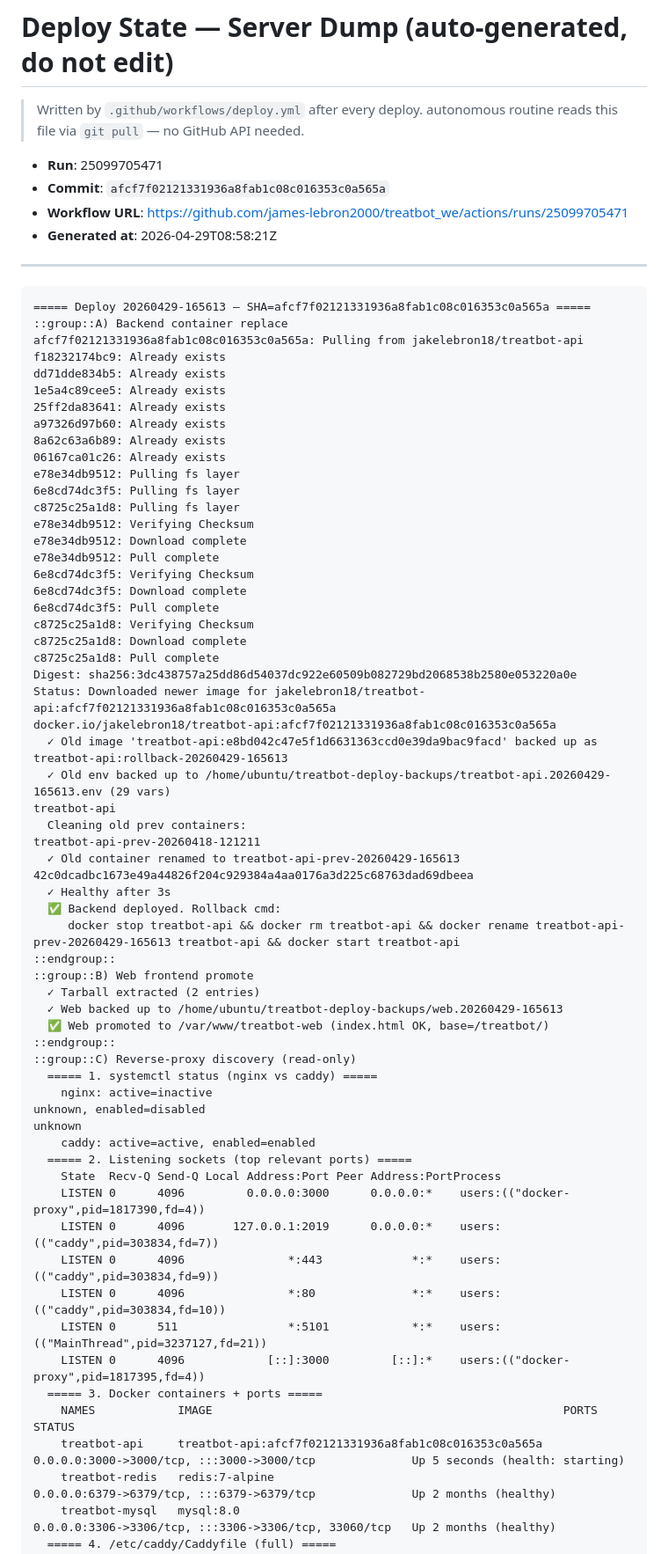
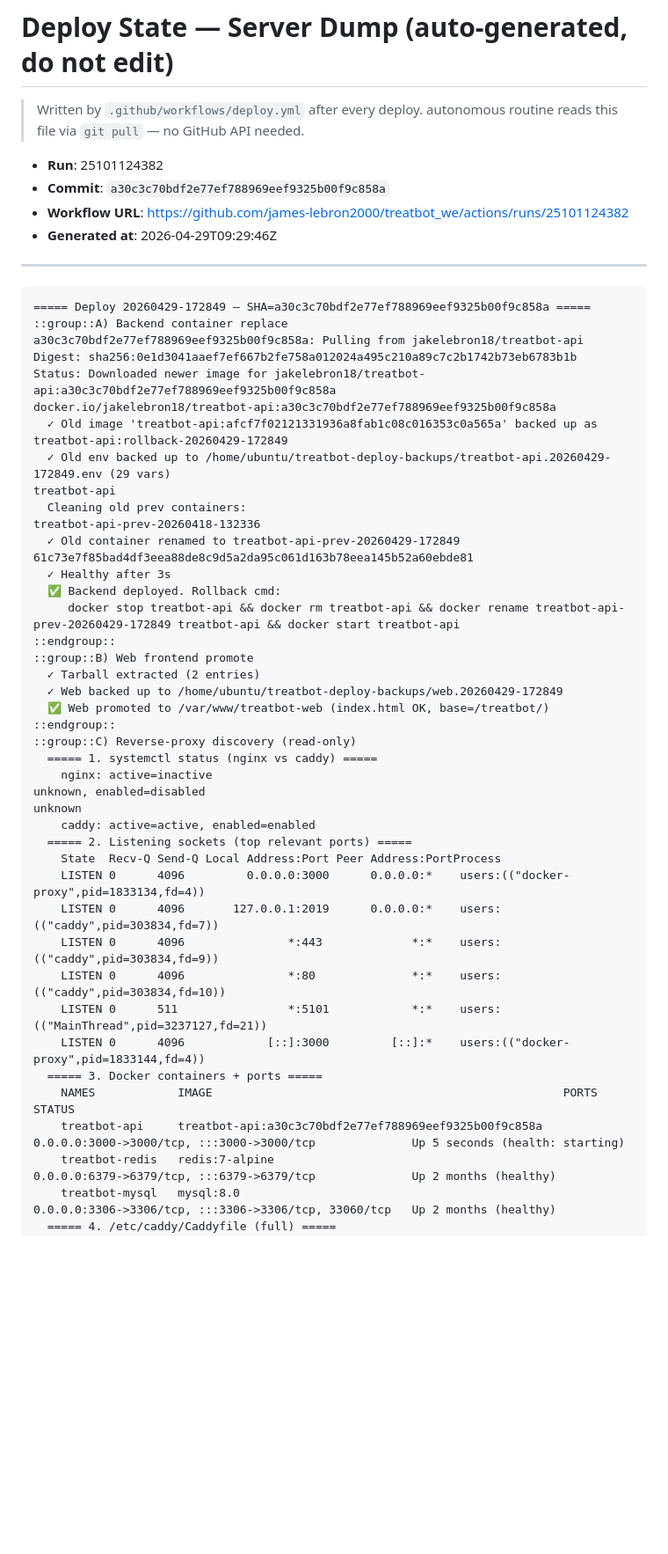
Before and after one commit to james-lebron2000/treatbot_we, a Markdown page: docs/deploy-state-server-dump.md, the part around one of its changes. Shown at 88% size. Rendered like a GitHub page; blank space fills up the shorter version.

Commit message:
chore(deploy-state): update server dump from run 25101124382

````diff
--- a/docs/deploy-state-server-dump.md
+++ b/docs/deploy-state-server-dump.md
@@ -3,53 +3,34 @@
 > Written by `.github/workflows/deploy.yml` after every deploy.
 > autonomous routine reads this file via `git pull` — no GitHub API needed.
 
-- **Run**: 25099705471
-- **Commit**: `afcf7f02121331936a8fab1c08c016353c0a565a`
-- **Workflow URL**: https://github.com/james-lebron2000/treatbot_we/actions/runs/25099705471
-- **Generated at**: 2026-04-29T08:58:21Z
+- **Run**: 25101124382
+- **Commit**: `a30c3c70bdf2e77ef788969eef9325b00f9c858a`
+- **Workflow URL**: https://github.com/james-lebron2000/treatbot_we/actions/runs/25101124382
+- **Generated at**: 2026-04-29T09:29:46Z
 
 ---
 
 ```
-===== Deploy 20260429-165613 — SHA=afcf7f02121331936a8fab1c08c016353c0a565a =====
+===== Deploy 20260429-172849 — SHA=a30c3c70bdf2e77ef788969eef9325b00f9c858a =====
 ::group::A) Backend container replace
-afcf7f02121331936a8fab1c08c016353c0a565a: Pulling from jakelebron18/treatbot-api
-f18232174bc9: Already exists
-dd71dde834b5: Already exists
-1e5a4c89cee5: Already exists
-25ff2da83641: Already exists
-a97326d97b60: Already exists
-8a62c63a6b89: Already exists
-06167ca01c26: Already exists
-e78e34db9512: Pulling fs layer
-6e8cd74dc3f5: Pulling fs layer
-c8725c25a1d8: Pulling fs layer
-e78e34db9512: Verifying Checksum
-e78e34db9512: Download complete
-e78e34db9512: Pull complete
-6e8cd74dc3f5: Verifying Checksum
-6e8cd74dc3f5: Download complete
-6e8cd74dc3f5: Pull complete
-c8725c25a1d8: Verifying Checksum
-c8725c25a1d8: Download complete
-c8725c25a1d8: Pull complete
-Digest: sha256:3dc438757a25dd86d54037dc922e60509b082729bd2068538b2580e053220a0e
-Status: Downloaded newer image for jakelebron18/treatbot-api:afcf7f02121331936a8fab1c08c016353c0a565a
-docker.io/jakelebron18/treatbot-api:afcf7f02121331936a8fab1c08c016353c0a565a
-  ✓ Old image 'treatbot-api:e8bd042c47e5f1d6631363ccd0e39da9bac9facd' backed up as treatbot-api:rollback-20260429-165613
-  ✓ Old env backed up to /home/ubuntu/treatbot-deploy-backups/treatbot-api.20260429-165613.env (29 vars)
+a30c3c70bdf2e77ef788969eef9325b00f9c858a: Pulling from jakelebron18/treatbot-api
+Digest: sha256:0e1d3041aaef7ef667b2fe758a012024a495c210a89c7c2b1742b73eb6783b1b
+Status: Downloaded newer image for jakelebron18/treatbot-api:a30c3c70bdf2e77ef788969eef9325b00f9c858a
+docker.io/jakelebron18/treatbot-api:a30c3c70bdf2e77ef788969eef9325b00f9c858a
+  ✓ Old image 'treatbot-api:afcf7f02121331936a8fab1c08c016353c0a565a' backed up as treatbot-api:rollback-20260429-172849
+  ✓ Old env backed up to /home/ubuntu/treatbot-deploy-backups/treatbot-api.20260429-172849.env (29 vars)
 treatbot-api
   Cleaning old prev containers:
-treatbot-api-prev-20260418-121211
-  ✓ Old container renamed to treatbot-api-prev-20260429-165613
-42c0dcadbc1673e49a44826f204c929384a4aa0176a3d225c68763dad69dbeea
+treatbot-api-prev-20260418-132336
+  ✓ Old container renamed to treatbot-api-prev-20260429-172849
+61c73e7f85bad4df3eea88de8c9d5a2da95c061d163b78eea145b52a60ebde81
   ✓ Healthy after 3s
   ✅ Backend deployed. Rollback cmd:
-     docker stop treatbot-api && docker rm treatbot-api && docker rename treatbot-api-prev-20260429-165613 treatbot-api && docker start treatbot-api
+     docker stop treatbot-api && docker rm treatbot-api && docker rename treatbot-api-prev-20260429-172849 treatbot-api && docker start treatbot-api
 ::endgroup::
 ::group::B) Web frontend promote
   ✓ Tarball extracted (2 entries)
-  ✓ Web backed up to /home/ubuntu/treatbot-deploy-backups/web.20260429-165613
+  ✓ Web backed up to /home/ubuntu/treatbot-deploy-backups/web.20260429-172849
   ✅ Web promoted to /var/www/treatbot-web (index.html OK, base=/treatbot/)
 ::endgroup::
 ::group::C) Reverse-proxy discovery (read-only)
@@ -60,15 +41,15 @@ unknown
     caddy: active=active, enabled=enabled
   ===== 2. Listening sockets (top relevant ports) =====
     State  Recv-Q Send-Q Local Address:Port Peer Address:PortProcess
-    LISTEN 0      4096         0.0.0.0:3000      0.0.0.0:*    users:(("docker-proxy",pid=1817390,fd=4))
+    LISTEN 0      4096         0.0.0.0:3000      0.0.0.0:*    users:(("docker-proxy",pid=1833134,fd=4))
     LISTEN 0      4096       127.0.0.1:2019      0.0.0.0:*    users:(("caddy",pid=303834,fd=7))
     LISTEN 0      4096               *:443             *:*    users:(("caddy",pid=303834,fd=9))
     LISTEN 0      4096               *:80              *:*    users:(("caddy",pid=303834,fd=10))
     LISTEN 0      511                *:5101            *:*    users:(("MainThread",pid=3237127,fd=21))
-    LISTEN 0      4096            [::]:3000         [::]:*    users:(("docker-proxy",pid=1817395,fd=4))
+    LISTEN 0      4096            [::]:3000         [::]:*    users:(("docker-proxy",pid=1833144,fd=4))
   ===== 3. Docker containers + ports =====
     NAMES            IMAGE                                                   PORTS                                                  STATUS
-    treatbot-api     treatbot-api:afcf7f02121331936a8fab1c08c016353c0a565a   0.0.0.0:3000->3000/tcp, :::3000->3000/tcp              Up 5 seconds (health: starting)
+    treatbot-api     treatbot-api:a30c3c70bdf2e77ef788969eef9325b00f9c858a   0.0.0.0:3000->3000/tcp, :::3000->3000/tcp              Up 5 seconds (health: starting)
     treatbot-redis   redis:7-alpine                                          0.0.0.0:6379->6379/tcp, :::6379->6379/tcp              Up 2 months (healthy)
     treatbot-mysql   mysql:8.0                                               0.0.0.0:3306->3306/tcp, :::3306->3306/tcp, 33060/tcp   Up 2 months (healthy)
   ===== 4. /etc/caddy/Caddyfile (full) =====
````
Also changed, not shown: other parts of docs/deploy-state-server-dump.md (+23 -23 lines).
